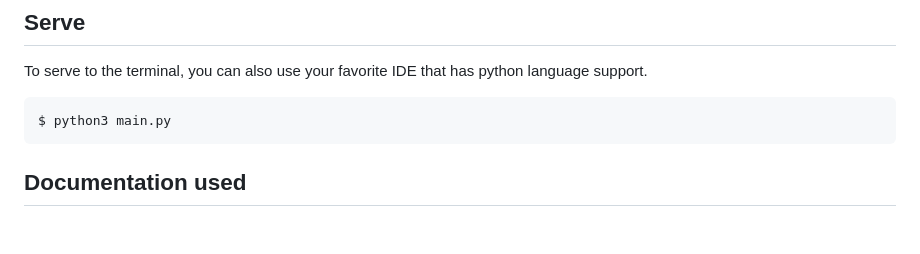
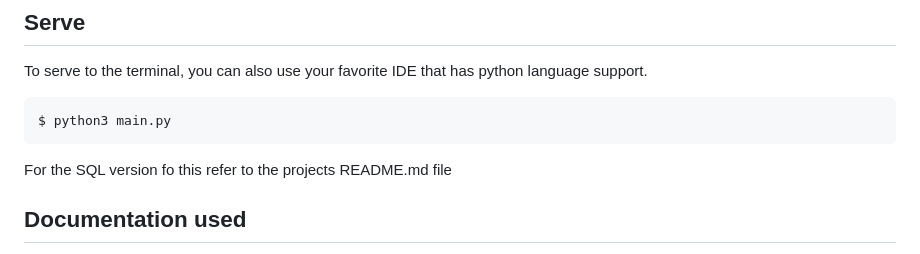
Before and after one commit to SkyeFull90/Accendero-Projects, a Markdown page: README.md, the part around the change. Rendered like a GitHub page; blank space fills up the shorter version.

````diff
--- a/README.md
+++ b/README.md
@@ -89,6 +89,7 @@ To serve to the terminal, you can also use your favorite IDE that has python lan
 ```sh
 $ python3 main.py
 ```
+For the SQL version fo this refer to the projects README.md file
 
 ## Documentation used
 
````
